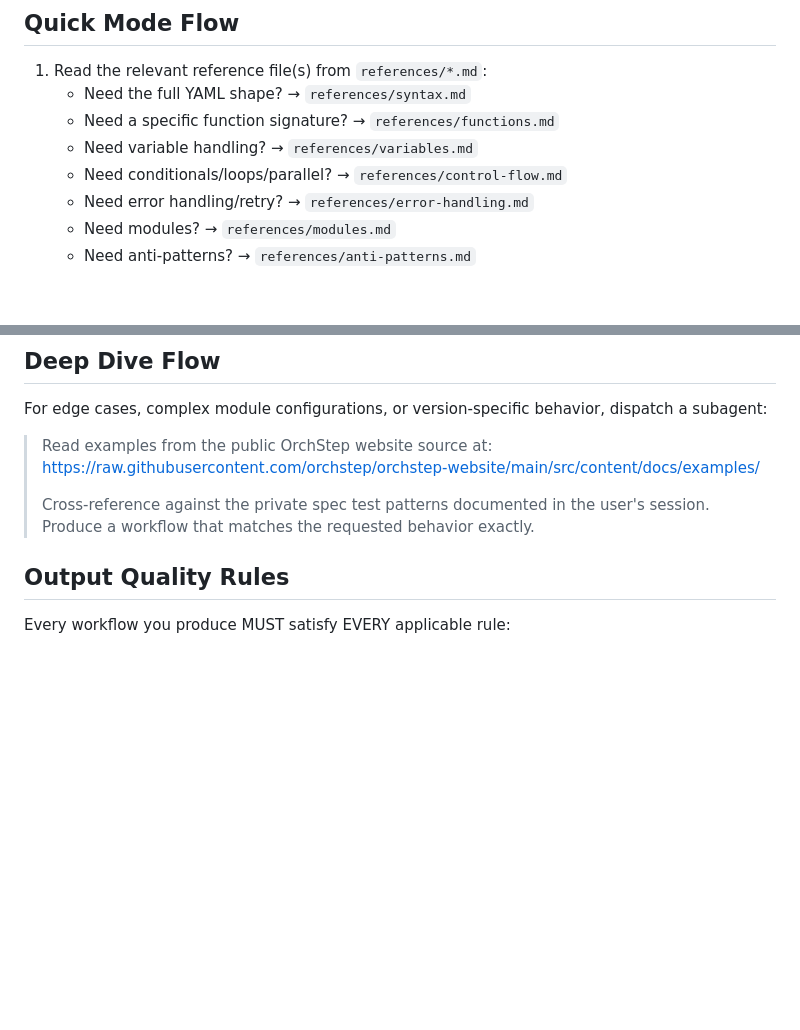
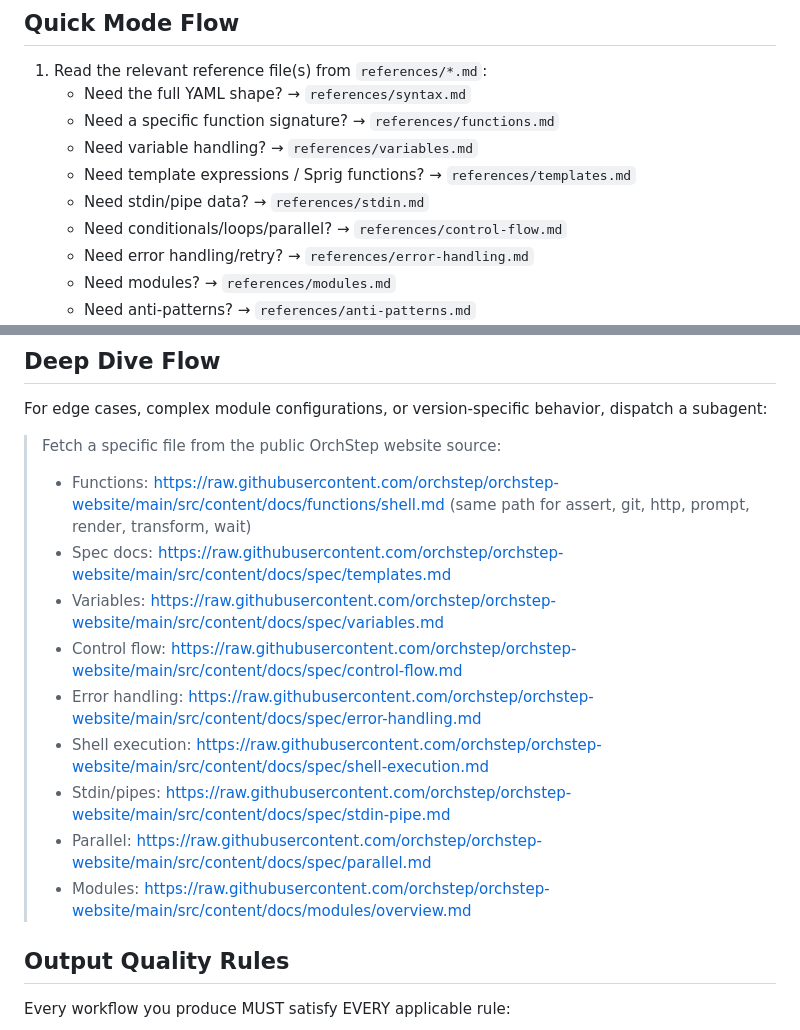
Before and after one commit to orchstep/orchstep, a Markdown page: skills/orchstep-workflow-design/SKILL.md, 2 parts joined by grey strips. GitHub-like rendering; blank space fills up the shorter version.

Commit message:
feat(skill): add templates and stdin references; fix deep-dive URL
- Add references/templates.md — Go template syntax, Sprig functions,
  regex, JS expressions, quoting rules
- Add references/stdin.md — pipe/auto-parse, --stdin-var, access in
  shell and transform steps
- Fix SKILL.md deep-dive URL to document per-file GitHub raw paths
  (raw.githubusercontent.com does not support directory listings)
- Add website spec/function/module doc URLs to deep-dive section
- Update quick-mode file table to reference both new files

```diff
--- a/skills/orchstep-workflow-design/SKILL.md
+++ b/skills/orchstep-workflow-design/SKILL.md
@@ -36,6 +36,8 @@ Read the user's request and decide which mode to use:
    - Need the full YAML shape? → `references/syntax.md`
    - Need a specific function signature? → `references/functions.md`
    - Need variable handling? → `references/variables.md`
+   - Need template expressions / Sprig functions? → `references/templates.md`
+   - Need stdin/pipe data? → `references/stdin.md`
    - Need conditionals/loops/parallel? → `references/control-flow.md`
    - Need error handling/retry? → `references/error-handling.md`
    - Need modules? → `references/modules.md`
@@ -65,12 +67,16 @@ Read the user's request and decide which mode to use:
 For edge cases, complex module configurations, or version-specific
 behavior, dispatch a subagent:
 
-> Read examples from the public OrchStep website source at:
-> https://raw.githubusercontent.com/orchstep/orchstep-website/main/src/content/docs/examples/
->
-> Cross-reference against the private spec test patterns documented in
-> the user's session. Produce a workflow that matches the requested
-> behavior exactly.
+> Fetch a specific file from the public OrchStep website source:
+> - Functions: https://raw.githubusercontent.com/orchstep/orchstep-website/main/src/content/docs/functions/shell.md (same path for assert, git, http, prompt, render, transform, wait)
+> - Spec docs: https://raw.githubusercontent.com/orchstep/orchstep-website/main/src/content/docs/spec/templates.md
+> - Variables: https://raw.githubusercontent.com/orchstep/orchstep-website/main/src/content/docs/spec/variables.md
+> - Control flow: https://raw.githubusercontent.com/orchstep/orchstep-website/main/src/content/docs/spec/control-flow.md
+> - Error handling: https://raw.githubusercontent.com/orchstep/orchstep-website/main/src/content/docs/spec/error-handling.md
+> - Shell execution: https://raw.githubusercontent.com/orchstep/orchstep-website/main/src/content/docs/spec/shell-execution.md
+> - Stdin/pipes: https://raw.githubusercontent.com/orchstep/orchstep-website/main/src/content/docs/spec/stdin-pipe.md
+> - Parallel: https://raw.githubusercontent.com/orchstep/orchstep-website/main/src/content/docs/spec/parallel.md
+> - Modules: https://raw.githubusercontent.com/orchstep/orchstep-website/main/src/content/docs/modules/overview.md
 
 ## Output Quality Rules
 
```
Also changed, not shown: 2 other files.
